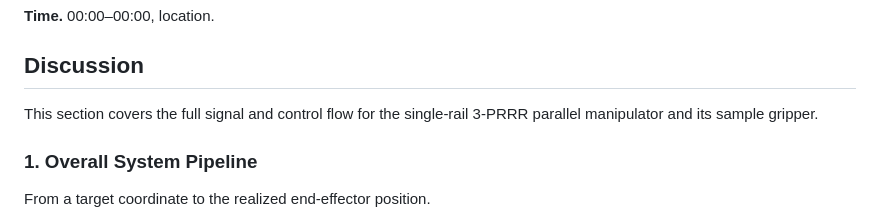
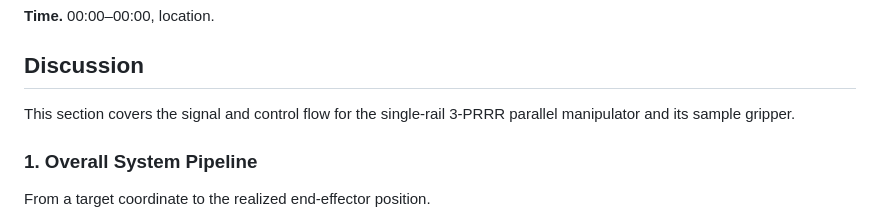
Before and after one commit to hunterscore/capstone_dev_logs, a Markdown page: minutes/detailed-design.md, the part around one of its changes. GitHub-like rendering.

```diff
--- a/minutes/detailed-design.md
+++ b/minutes/detailed-design.md
@@ -12,7 +12,7 @@ tags: [team]
 
 ## Discussion
 
-This section covers the full signal and control flow for the single-rail 3-PRRR parallel manipulator and its sample gripper.
+This section covers the signal and control flow for the single-rail 3-PRRR parallel manipulator and its sample gripper.
 
 ### 1. Overall System Pipeline
 
```
Also changed, not shown: other parts of minutes/detailed-design.md (+53 -65 lines).
